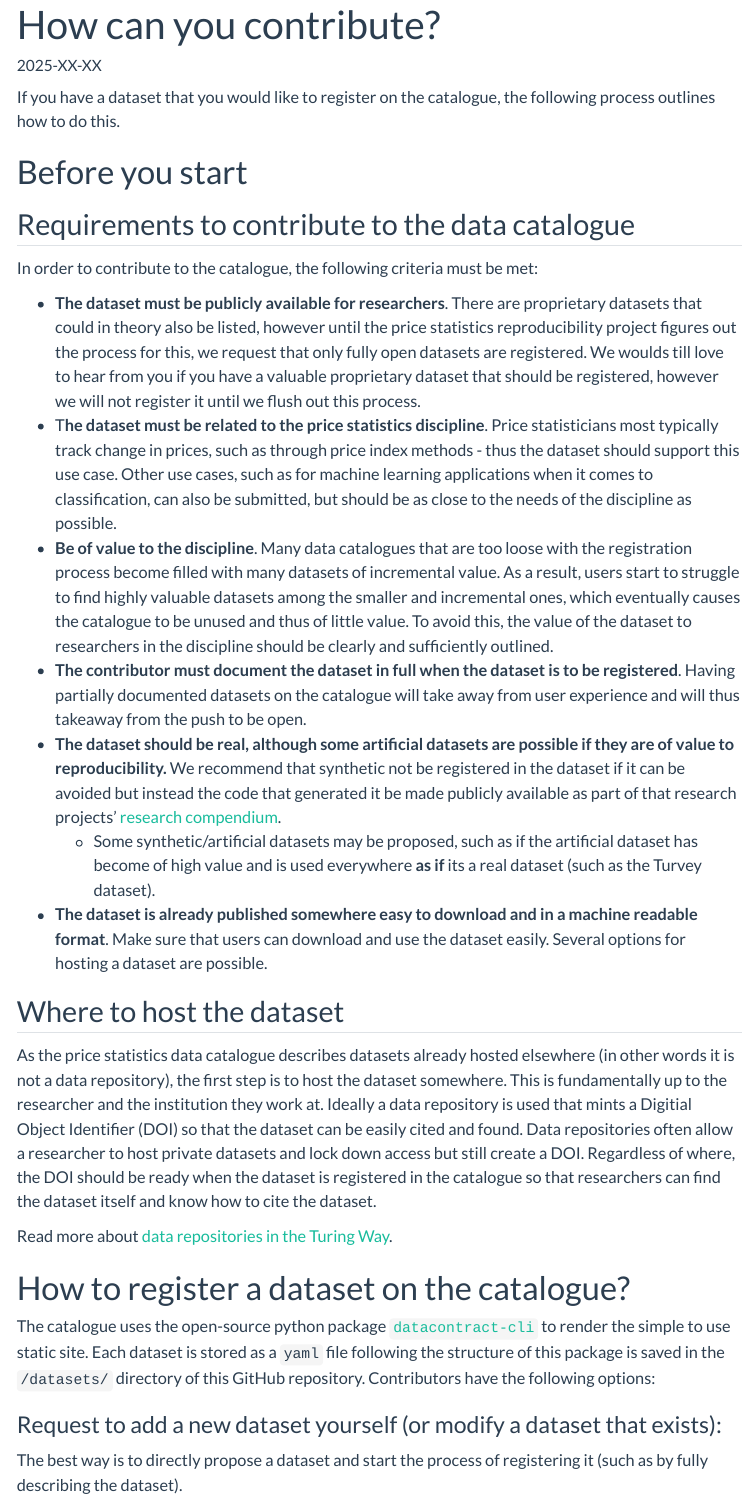
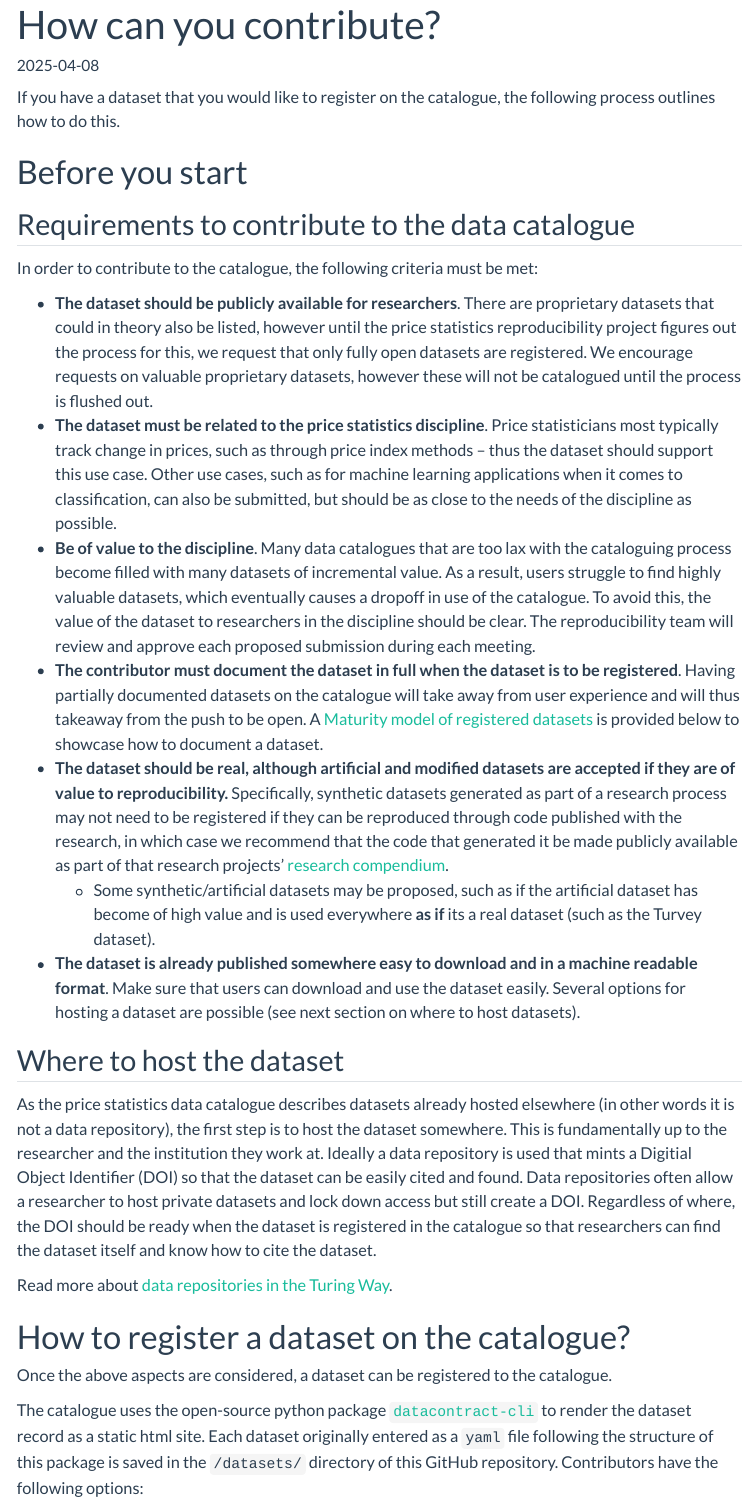
Before and after one commit to sergegoussev/reproducibility-project, a Quarto document (docs/catalogue/contributing.qmd): the page in a window 1100 px wide, from its top. Rendered offline with R 4.5, knitr and Pandoc in place of Quarto, with nearby package versions; menus at the side of the page are left out.

Commit message:
add clarity on contributing process and slight changes to info about the catalogue

```diff
--- a/docs/catalogue/contributing.qmd
+++ b/docs/catalogue/contributing.qmd
@@ -17,13 +17,13 @@ If you have a dataset that you would like to register on the catalogue, the foll
 
 In order to contribute to the catalogue, the following criteria must be met:
 
--   **The dataset must be publicly available for researchers**. There are proprietary datasets that could in theory also be listed, however until the price statistics reproducibility project figures out the process for this, we request that only fully open datasets are registered. We woulds till love to hear from you if you have a valuable proprietary dataset that should be registered, however we will not register it until we flush out this process.
--   T**he dataset must be related to the price statistics discipline**. Price statisticians most typically track change in prices, such as through price index methods - thus the dataset should support this use case. Other use cases, such as for machine learning applications when it comes to classification, can also be submitted, but should be as close to the needs of the discipline as possible.
--   **Be of value to the discipline**. Many data catalogues that are too loose with the registration process become filled with many datasets of incremental value. As a result, users start to struggle to find highly valuable datasets among the smaller and incremental ones, which eventually causes the catalogue to be unused and thus of little value. To avoid this, the value of the dataset to researchers in the discipline should be clearly and sufficiently outlined.
--   **The contributor must document the dataset in full when the dataset is to be registered**. Having partially documented datasets on the catalogue will take away from user experience and will thus takeaway from the push to be open.
--   **The dataset should be real, although some artificial datasets are possible if they are of value to reproducibility.** We recommend that synthetic not be registered in the dataset if it can be avoided but instead the code that generated it be made publicly available as part of that research projects' [research compendium](https://un-task-team-for-scanner-data.github.io/reproducibility-project/docs/reproducibility-guidance/intro.html).
+-   **The dataset should be publicly available for researchers**. There are proprietary datasets that could in theory also be listed, however until the price statistics reproducibility project figures out the process for this, we request that only fully open datasets are registered. We encourage requests on valuable proprietary datasets, however these will not be catalogued until the process is flushed out.
+-   **The dataset must be related to the price statistics discipline**. Price statisticians most typically track change in prices, such as through price index methods – thus the dataset should support this use case. Other use cases, such as for machine learning applications when it comes to classification, can also be submitted, but should be as close to the needs of the discipline as possible.
+-   **Be of value to the discipline**. Many data catalogues that are too lax with the cataloguing process become filled with many datasets of incremental value. As a result, users struggle to find highly valuable datasets, which eventually causes a dropoff in use of the catalogue. To avoid this, the value of the dataset to researchers in the discipline should be clear. The reproducibility team will review and approve each proposed submission during each meeting.
+-   **The contributor must document the dataset in full when the dataset is to be registered**. Having partially documented datasets on the catalogue will take away from user experience and will thus takeaway from the push to be open. A [Maturity model of registered datasets] is provided below to showcase how to document a dataset.
+-   **The dataset should be real, although artificial and modified datasets are accepted if they are of value to reproducibility.** Specifically, synthetic datasets generated as part of a research process may not need to be registered if they can be reproduced through code published with the research, in which case we recommend that the code that generated it be made publicly available as part of that research projects' [research compendium](https://un-task-team-for-scanner-data.github.io/reproducibility-project/docs/reproducibility-guidance/intro.html).
     -   Some synthetic/artificial datasets may be proposed, such as if the artificial dataset has become of high value and is used everywhere **as if** its a real dataset (such as the Turvey dataset).
--   **The dataset is already published somewhere easy to download and in a machine readable format**. Make sure that users can download and use the dataset easily. Several options for hosting a dataset are possible.
+-   **The dataset is already published somewhere easy to download and in a machine readable format**. Make sure that users can download and use the dataset easily. Several options for hosting a dataset are possible (see next section on where to host datasets).
 
 ## Where to host the dataset
 
@@ -33,7 +33,9 @@ Read more about [data repositories in the Turing Way](https://book.the-turing-wa
 
 # How to register a dataset on the catalogue?
 
-The catalogue uses the open-source python package [`datacontract-cli`](https://cli.datacontract.com/) to render the simple to use static site. Each dataset is stored as a `yaml` file following the structure of this package is saved in the `/datasets/` directory of this GitHub repository. Contributors have the following options:
+Once the above aspects are considered, a dataset can be registered to the catalogue.
+
+The catalogue uses the open-source python package [`datacontract-cli`](https://cli.datacontract.com/) to render the dataset record as a static html site. Each dataset originally entered as a `yaml` file following the structure of this package is saved in the `/datasets/` directory of this GitHub repository. Contributors have the following options:
 
 ### Request to add a new dataset yourself (or modify a dataset that exists):
 
```
Also changed, not shown: docs/catalogue/about.qmd (+2 -2 lines), docs/catalogue/contributing.qmd (4 more changed lines).
